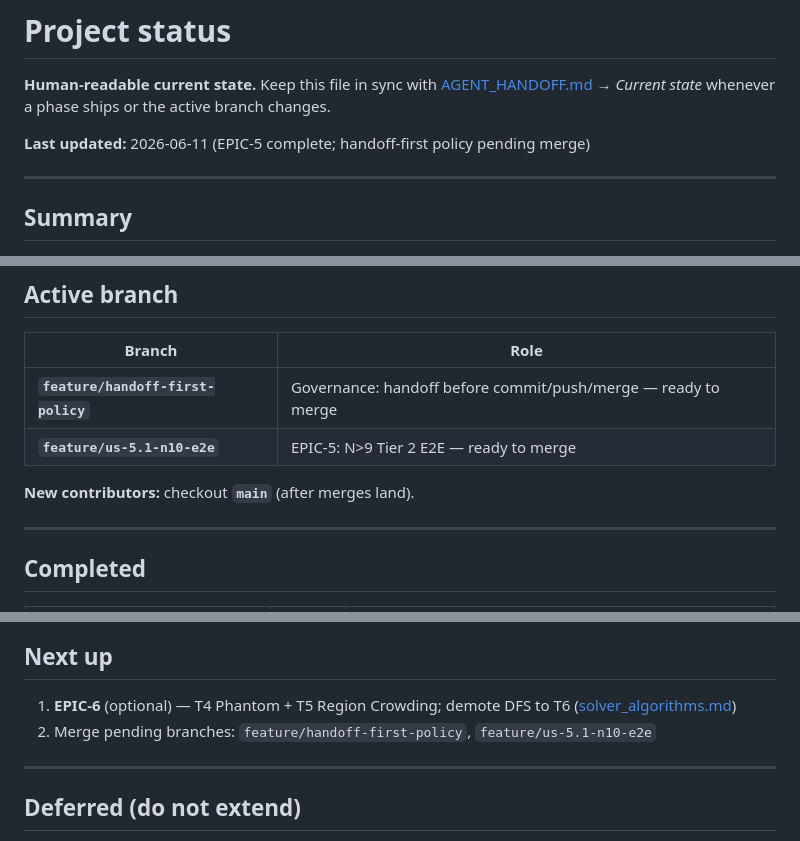
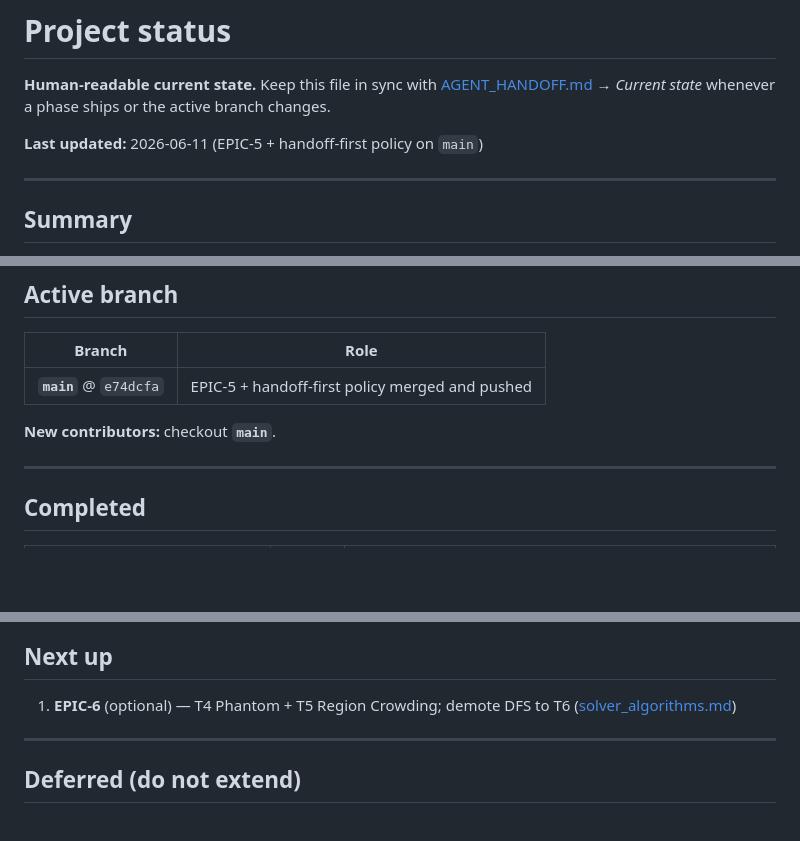
Before and after one commit to pbuckles22/MeowdokuHelper, a Markdown page: doc/PROJECT_STATUS.md, 3 parts joined by grey strips. GitHub-like rendering; blank space fills up the shorter version.

Commit message:
Docs: main tip e74dcfa after EPIC-5 and policy merge.

```diff
--- a/doc/PROJECT_STATUS.md
+++ b/doc/PROJECT_STATUS.md
@@ -2,7 +2,7 @@
 
 **Human-readable current state.** Keep this file in sync with [AGENT_HANDOFF.md](../AGENT_HANDOFF.md) → *Current state* whenever a phase ships or the active branch changes.
 
-**Last updated:** 2026-06-11 (EPIC-5 complete; handoff-first policy pending merge)
+**Last updated:** 2026-06-11 (EPIC-5 + handoff-first policy on `main`)
 
 ---
 
@@ -18,10 +18,9 @@ MeowdokuHelper is a Star Battle N×N puzzle solver: clipboard screenshot → Dar
 
 | Branch | Role |
 |--------|------|
-| **`feature/handoff-first-policy`** | Governance: handoff before commit/push/merge — ready to merge |
-| **`feature/us-5.1-n10-e2e`** | EPIC-5: N>9 Tier 2 E2E — ready to merge |
+| **`main`** @ `e74dcfa` | EPIC-5 + handoff-first policy merged and pushed |
 
-**New contributors:** checkout **`main`** (after merges land).
+**New contributors:** checkout **`main`**.
 
 ---
 
@@ -63,7 +62,6 @@ MeowdokuHelper is a Star Battle N×N puzzle solver: clipboard screenshot → Dar
 ## Next up
 
 1. **EPIC-6** (optional) — T4 Phantom + T5 Region Crowding; demote DFS to T6 ([solver_algorithms.md](requirements/solver_algorithms.md))
-2. Merge pending branches: `feature/handoff-first-policy`, `feature/us-5.1-n10-e2e`
 
 ---
 
```
Also changed, not shown: AGENT_HANDOFF.md (+1 -1 lines).
